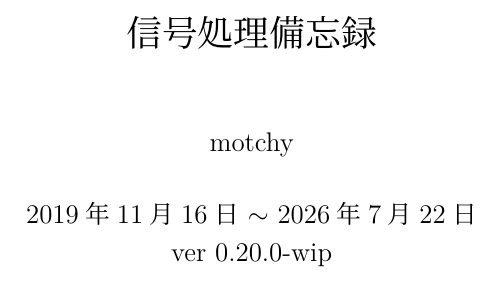
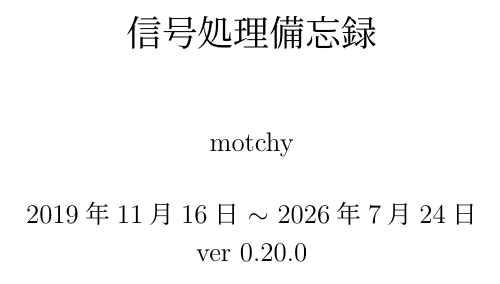
Before and after one commit to motchy869/Signal-Processing-Memorandum, a LaTeX document (src/sig_proc_memorandum.tex): part of page 1 of 128, cut so that both start at the same text. The pictures show the PDF file build-out/sig_proc_memorandum.pdf that the author committed with the source.

Commit message:
feat: v0.20.0

```diff
--- a/src/sig_proc_memorandum.tex
+++ b/src/sig_proc_memorandum.tex
@@ -3,7 +3,7 @@
 \newcommand{\docVerMajor}{0}
 \newcommand{\docVerMinor}{20}
 \newcommand{\docVerPatch}{0}
-\newcommand{\docVerWip}{-wip} % -wip for work in progress, empty string for stable version
+\newcommand{\docVerWip}{} % -wip for work in progress, empty string for stable version
 \newcommand{\docVer}{\docVerMajor.\docVerMinor.\docVerPatch\docVerWip}
 
 \title{信号処理備忘録}
```
Also changed, not shown: CHANGELOG.md, build-out/sig_proc_memorandum.pdf.
